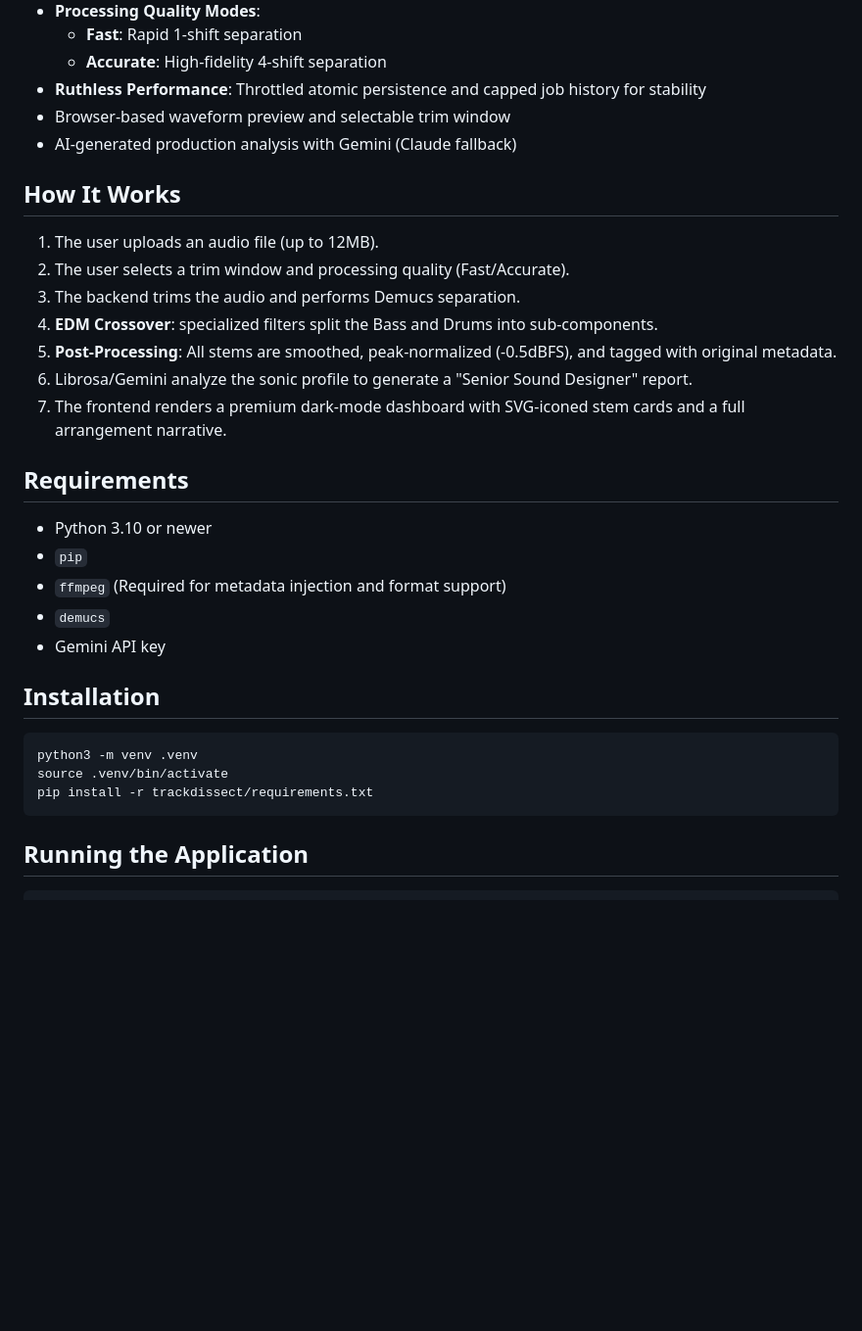
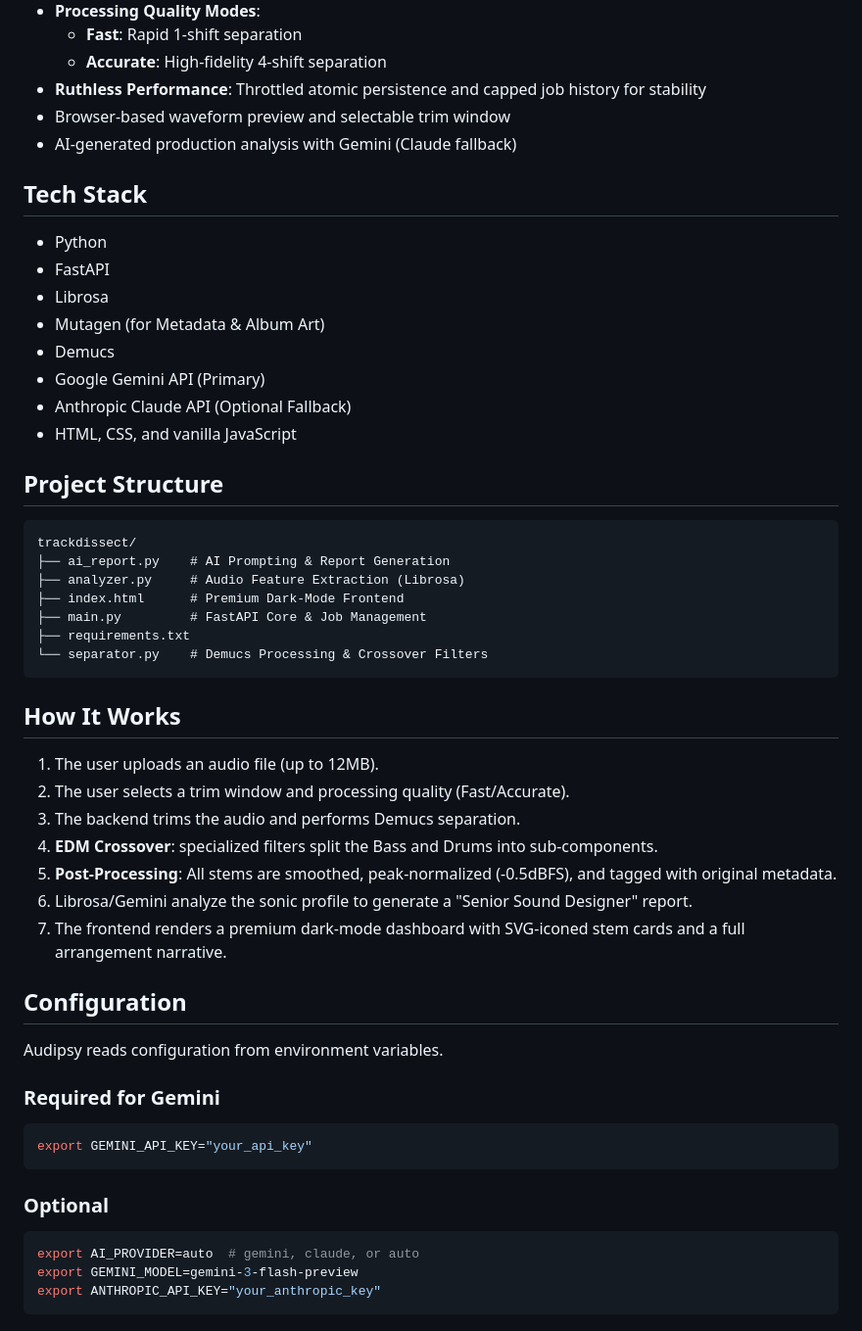
Before and after one commit to awpetrik/Audipsy, a Markdown page: README.md, the part around one of its changes. Shown at 98% size. Rendered like a GitHub page; blank space fills up the shorter version.

Commit message:
Docs: Restore informative sections and comprehensive project overview in README.md

````diff
--- a/README.md
+++ b/README.md
@@ -20,6 +20,29 @@ The application uses a FastAPI backend and a single-file HTML, CSS, and JavaScri
 - Browser-based waveform preview and selectable trim window
 - AI-generated production analysis with Gemini (Claude fallback)
 
+## Tech Stack
+
+- Python
+- FastAPI
+- Librosa
+- Mutagen (for Metadata & Album Art)
+- Demucs
+- Google Gemini API (Primary)
+- Anthropic Claude API (Optional Fallback)
+- HTML, CSS, and vanilla JavaScript
+
+## Project Structure
+
+```text
+trackdissect/
+├── ai_report.py    # AI Prompting & Report Generation
+├── analyzer.py     # Audio Feature Extraction (Librosa)
+├── index.html      # Premium Dark-Mode Frontend
+├── main.py         # FastAPI Core & Job Management
+├── requirements.txt
+└── separator.py    # Demucs Processing & Crossover Filters
+```
+
 ## How It Works
 
 1. The user uploads an audio file (up to 12MB).
@@ -30,21 +53,19 @@ The application uses a FastAPI backend and a single-file HTML, CSS, and JavaScri
 6. Librosa/Gemini analyze the sonic profile to generate a "Senior Sound Designer" report.
 7. The frontend renders a premium dark-mode dashboard with SVG-iconed stem cards and a full arrangement narrative.
 
-## Requirements
+## Configuration
 
-- Python 3.10 or newer
-- `pip`
-- `ffmpeg` (Required for metadata injection and format support)
-- `demucs`
-- Gemini API key
+Audipsy reads configuration from environment variables.
 
-## Installation
-
+### Required for Gemini
 ```bash
-python3 -m venv .venv
-source .venv/bin/activate
-pip install -r trackdissect/requirements.txt
+export GEMINI_API_KEY="your_api_key"
 ```
 
-## Running the Application
+### Optional
+```bash
+export AI_PROVIDER=auto  # gemini, claude, or auto
+export GEMINI_MODEL=gemini-3-flash-preview
+export ANTHROPIC_API_KEY="your_anthropic_key"
+```
 
````
Also changed, not shown: other parts of README.md (+22 -3 lines).
